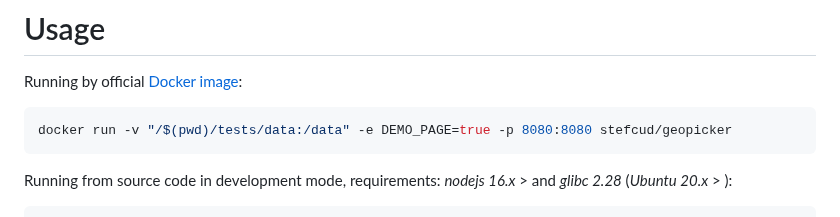
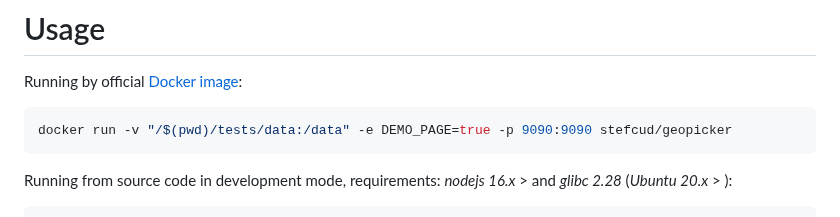
Before and after one commit to opengeo-tech/GeoPicker, a Markdown page: README.md, the part around the change. GitHub-like rendering.

````diff
--- a/README.md
+++ b/README.md
@@ -74,7 +74,7 @@ This basic structure can be extended starting from the environment variable `PRE
 Running by official [Docker image](https://hub.docker.com/r/stefcud/geopicker):
 
 ```bash
-docker run -v "/$(pwd)/tests/data:/data" -e DEMO_PAGE=true -p 8080:8080 stefcud/geopicker
+docker run -v "/$(pwd)/tests/data:/data" -e DEMO_PAGE=true -p 9090:9090 stefcud/geopicker
 ```
 
 Running from source code in development mode, requirements: _nodejs 16.x_ > and _glibc 2.28_ (_Ubuntu 20.x_ > ):
````
